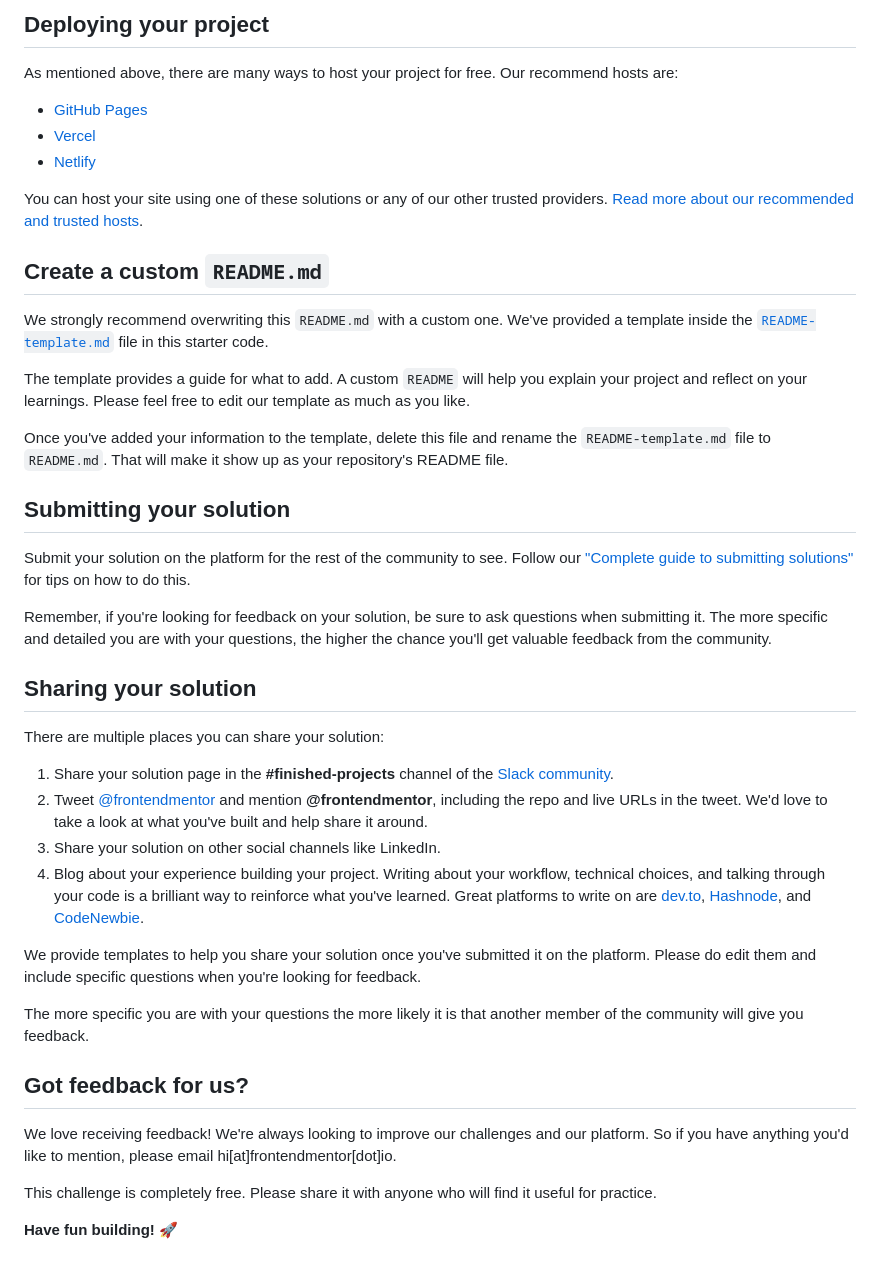
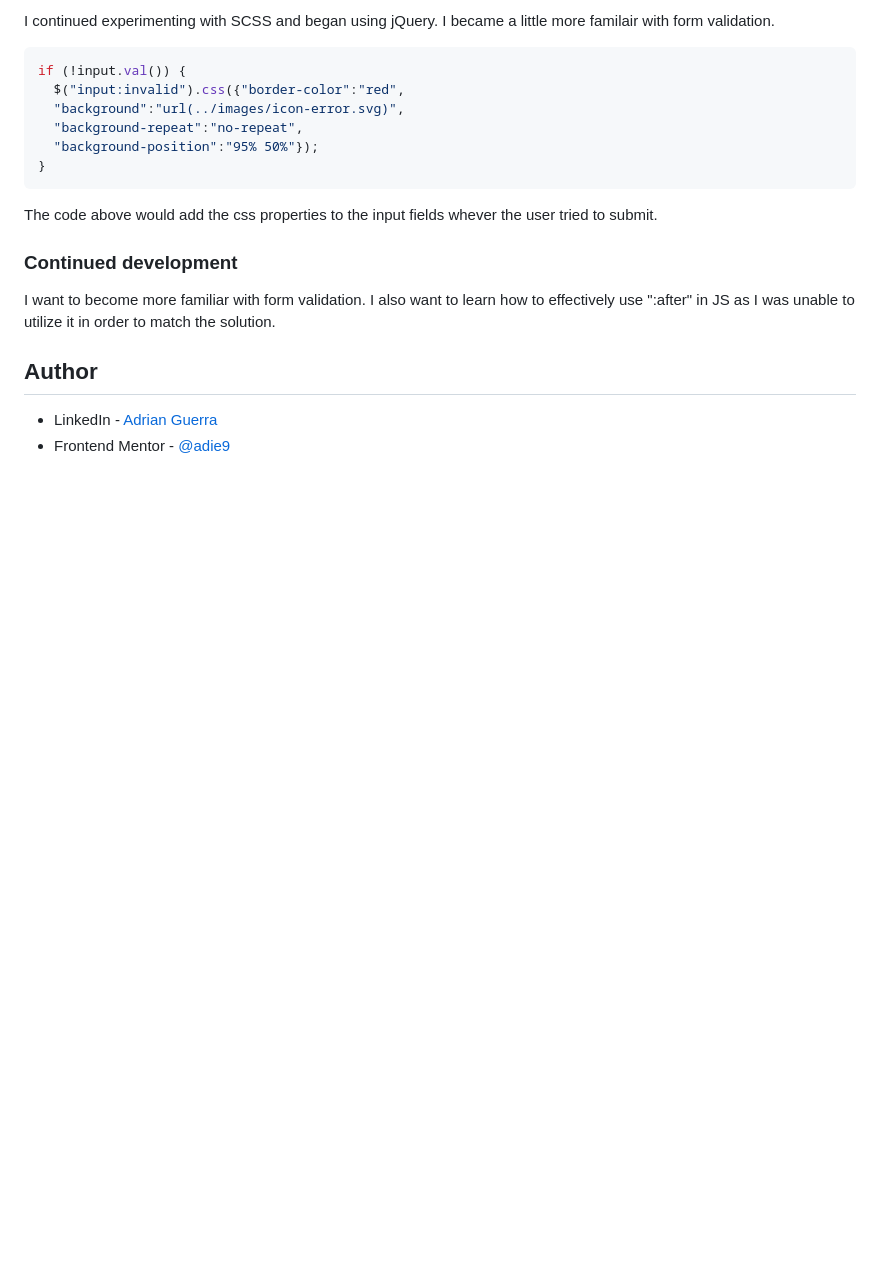
Before and after one commit to adie9/intro-sign-up-form, a Markdown page: README.md, the part around the change printed below. Rendered like a GitHub page; blank space fills up the shorter version.

````diff
--- a/README.md
+++ b/README.md
@@ -51,45 +54,24 @@ Feel free to use any workflow that you feel comfortable with. Below is a suggest
 
-## Deploying your project
+I continued experimenting with SCSS and began using jQuery. I became a little more familair with form validation.
 
-As mentioned above, there are many ways to host your project for free. Our recommend hosts are:
 
-- [GitHub Pages](https://pages.github.com/)
-- [Vercel](https://vercel.com/)
-- [Netlify](https://www.netlify.com/)
+```js
+if (!input.val()) {
+  $("input:invalid").css({"border-color":"red",
+  "background":"url(../images/icon-error.svg)",
+  "background-repeat":"no-repeat",
+  "background-position":"95% 50%"});
+}
+```
 
-You can host your site using one of these solutions or any of our other trusted providers. [Read more about our recommended and trusted hosts](https://medium.com/frontend-mentor/frontend-mentor-trusted-hosting-providers-bf000dfebe).
+The code above would add the css properties to the input fields whever the user tried to submit.
 
-## Create a custom `README.md`
+### Continued development
 
-We strongly recommend overwriting this `README.md` with a custom one. We've provided a template inside the [`README-template.md`](./README-template.md) file in this starter code.
+I want to become more familiar with form validation. I also want to learn how to effectively use ":after" in JS as I was unable to utilize it in order to match the solution.
 
-The template provides a guide for what to add. A custom `README` will help you explain your project and reflect on your learnings. Please feel free to edit our template as much as you like.
 
-Once you've added your information to the template, delete this file and rename the `README-template.md` file to `README.md`. That will make it show up as your repository's README file.
+## Author
 
-## Submitting your solution
-
-Submit your solution on the platform for the rest of the community to see. Follow our ["Complete guide to submitting solutions"](https://medium.com/frontend-mentor/a-complete-guide-to-submitting-solutions-on-frontend-mentor-ac6384162248) for tips on how to do this.
-
-Remember, if you're looking for feedback on your solution, be sure to ask questions when submitting it. The more specific and detailed you are with your questions, the higher the chance you'll get valuable feedback from the community.
-
-## Sharing your solution
-
-There are multiple places you can share your solution:
-
-1. Share your solution page in the **#finished-projects** channel of the [Slack community](https://www.frontendmentor.io/slack).
-2. Tweet [@frontendmentor](https://twitter.com/frontendmentor) and mention **@frontendmentor**, including the repo and live URLs in the tweet. We'd love to take a look at what you've built and help share it around.
-3. Share your solution on other social channels like LinkedIn.
-4. Blog about your experience building your project. Writing about your workflow, technical choices, and talking through your code is a brilliant way to reinforce what you've learned. Great platforms to write on are [dev.to](https://dev.to/), [Hashnode](https://hashnode.com/), and [CodeNewbie](https://community.codenewbie.org/).
-
-We provide templates to help you share your solution once you've submitted it on the platform. Please do edit them and include specific questions when you're looking for feedback.
-
-The more specific you are with your questions the more likely it is that another member of the community will give you feedback.
-
-## Got feedback for us?
-
-We love receiving feedback! We're always looking to improve our challenges and our platform. So if you have anything you'd like to mention, please email hi[at]frontendmentor[dot]io.
-
-This challenge is completely free. Please share it with anyone who will find it useful for practice.
-
-**Have fun building!** 🚀
+- LinkedIn - [Adrian Guerra](https://www.linkedin.com/in/adrian-guerra-a210a4196/)
+- Frontend Mentor - [@adie9](https://www.frontendmentor.io/profile/adie9)
````
Also changed, not shown: other parts of README.md (+29 -26 lines), README-template.md (deleted, +0 -114 lines), images/intro-sign-up-form.png (added), 1 other file.
